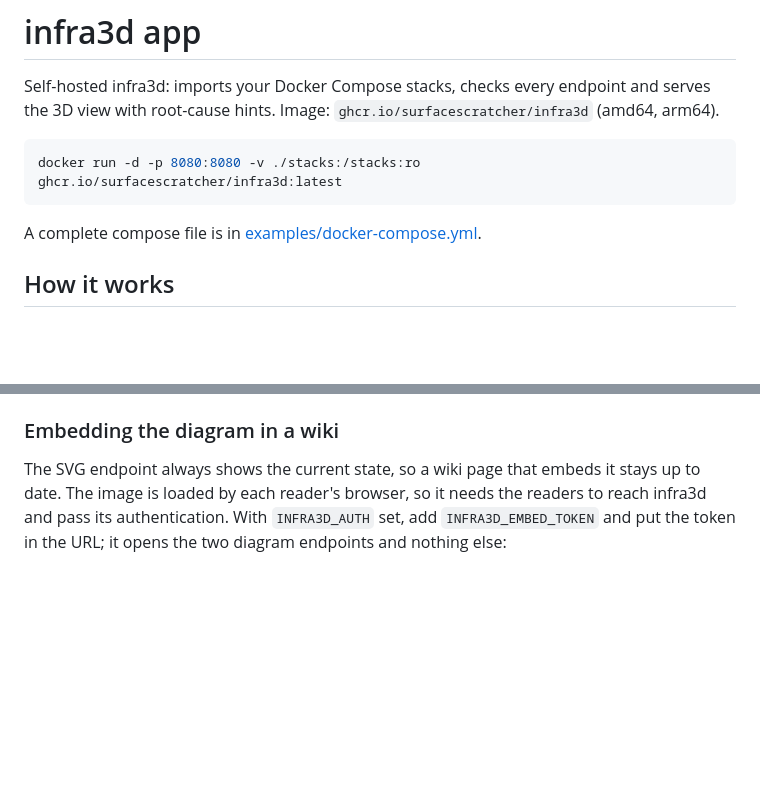
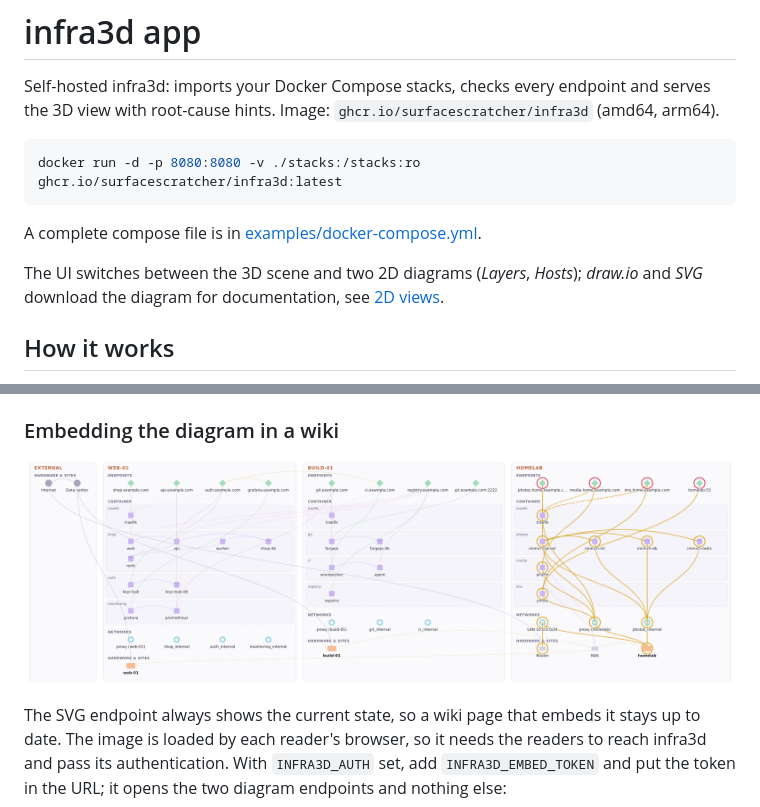
Before and after one commit to SurfaceScratcher/infra3d, a Markdown page: apps/app/README.md, 2 parts joined by grey strips. Rendered like a GitHub page; pictures changed too: docs/wiki-hosts.png (added); blank space fills up the shorter version.

````diff
--- a/apps/app/README.md
+++ b/apps/app/README.md
@@ -8,6 +8,9 @@ docker run -d -p 8080:8080 -v ./stacks:/stacks:ro ghcr.io/surfacescratcher/infra
 ```
 
 A complete compose file is in [examples/docker-compose.yml](../../examples/docker-compose.yml).
+
+The UI switches between the 3D scene and two 2D diagrams (*Layers*, *Hosts*); *draw.io* and
+*SVG* download the diagram for documentation, see [2D views](../../README.md#2d-views).
 
 ## How it works
 
@@ -81,6 +84,8 @@ or put it behind the authentication of your reverse proxy (Authelia, Authentik,
 
 ### Embedding the diagram in a wiki
 
+![Light hosts diagram as served by /api/diagram.svg, with an outage marked](../../docs/wiki-hosts.png)
+
 The SVG endpoint always shows the current state, so a wiki page that embeds it stays up to date.
 The image is loaded by each reader's browser, so it needs the readers to reach infra3d and pass
 its authentication. With `INFRA3D_AUTH` set, add `INFRA3D_EMBED_TOKEN` and put the token in the URL;
````
Also changed, not shown: README.md (+29 -0 lines), packages/infra3d/README.md (+5 -1 lines), docs/2d-hosts.png (added), docs/2d-layers.png (added), 1 other file.
